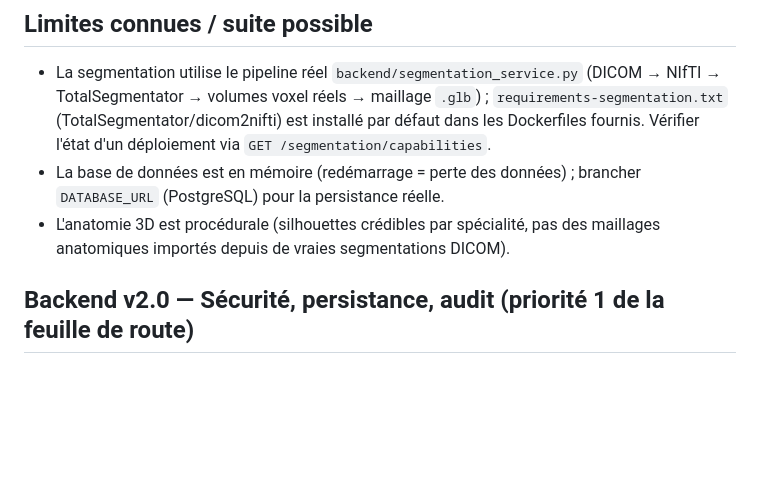
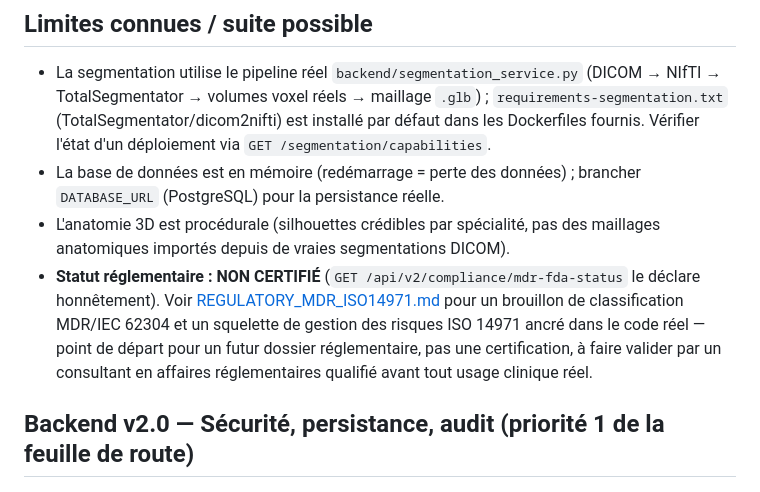
Before and after one commit to meddahuhadj/SurgSimAI, a Markdown page: README.md, the part around the change. Drawn GitHub-style; blank space fills up the shorter version.

```diff
--- a/README.md
+++ b/README.md
@@ -100,6 +100,12 @@ renseignez :
   `DATABASE_URL` (PostgreSQL) pour la persistance réelle.
 - L'anatomie 3D est procédurale (silhouettes crédibles par spécialité, pas des
   maillages anatomiques importés depuis de vraies segmentations DICOM).
+- **Statut réglementaire : NON CERTIFIÉ** (`GET /api/v2/compliance/mdr-fda-status` le
+  déclare honnêtement). Voir [REGULATORY_MDR_ISO14971.md](REGULATORY_MDR_ISO14971.md)
+  pour un brouillon de classification MDR/IEC 62304 et un squelette de gestion des
+  risques ISO 14971 ancré dans le code réel — point de départ pour un futur dossier
+  réglementaire, pas une certification, à faire valider par un consultant en affaires
+  réglementaires qualifié avant tout usage clinique réel.
 
 ## Backend v2.0 — Sécurité, persistance, audit (priorité 1 de la feuille de route)
 
```
Also changed, not shown: REGULATORY_MDR_ISO14971.md (added, +172 -0 lines).
